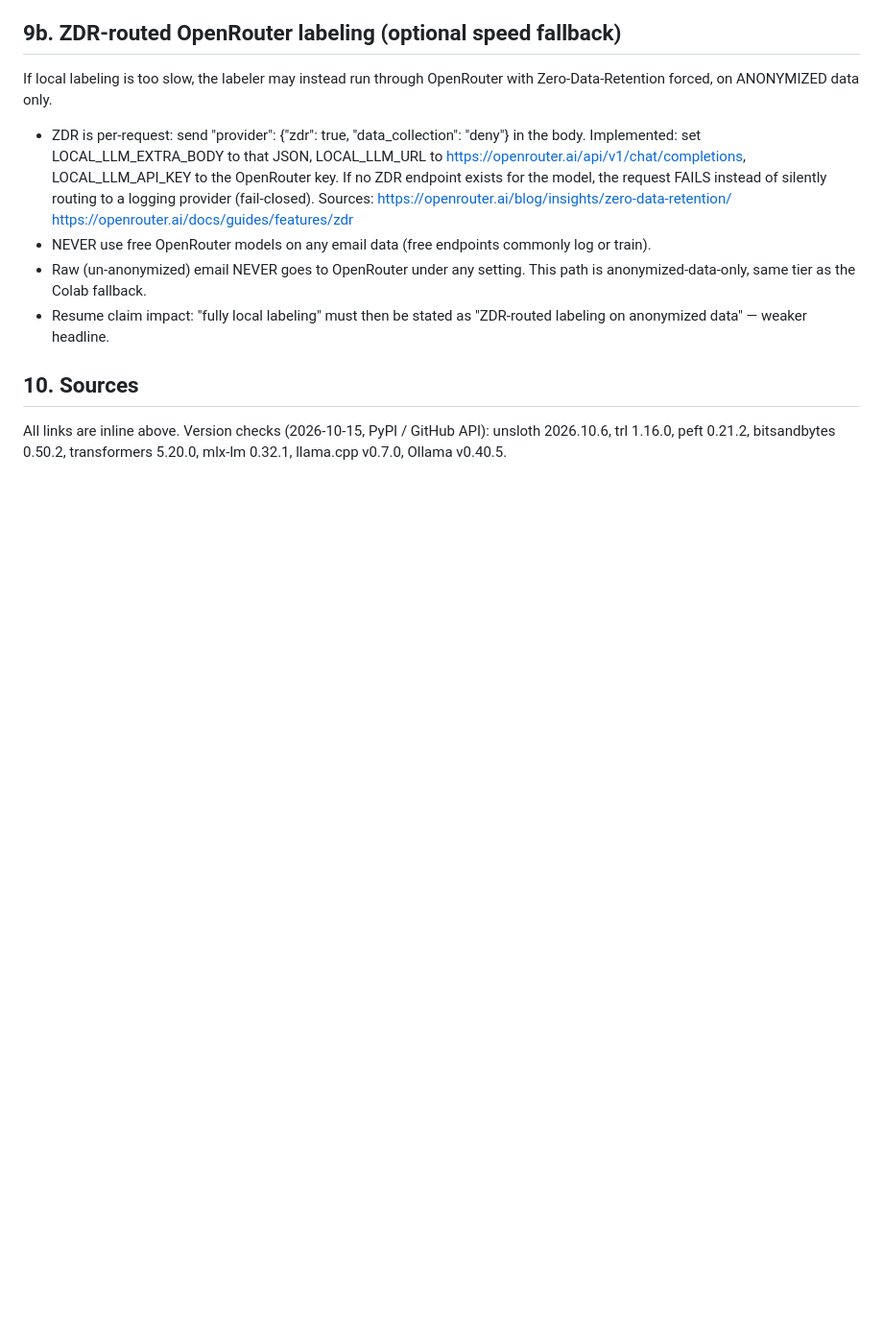
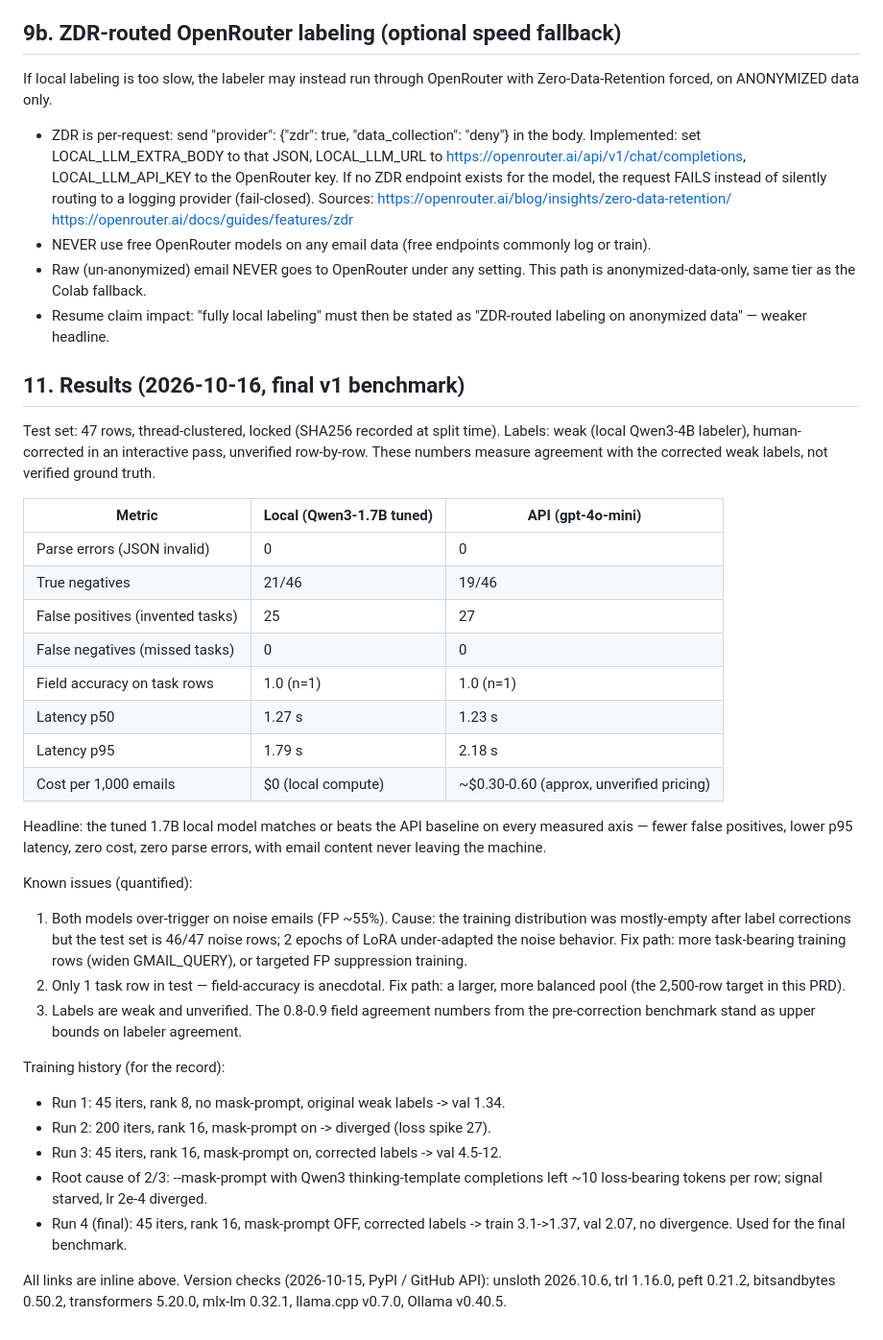
Before and after one commit to jaysheeldodia/Butlr, a Markdown page: PRD.md, the part around the change. Shown at 96% size. GitHub-like rendering; blank space fills up the shorter version.

Commit message:
PRD: final v1 benchmark results, known issues, training history

```diff
--- a/PRD.md
+++ b/PRD.md
@@ -265,7 +265,47 @@ OpenRouter with Zero-Data-Retention forced, on ANONYMIZED data only.
 - Resume claim impact: "fully local labeling" must then be stated as
   "ZDR-routed labeling on anonymized data" — weaker headline.
 
-## 10. Sources
+## 11. Results (2026-10-16, final v1 benchmark)
+
+Test set: 47 rows, thread-clustered, locked (SHA256 recorded at split time).
+Labels: weak (local Qwen3-4B labeler), human-corrected in an interactive pass,
+unverified row-by-row. These numbers measure agreement with the corrected
+weak labels, not verified ground truth.
+
+| Metric | Local (Qwen3-1.7B tuned) | API (gpt-4o-mini) |
+|---|---|---|
+| Parse errors (JSON invalid) | 0 | 0 |
+| True negatives | 21/46 | 19/46 |
+| False positives (invented tasks) | 25 | 27 |
+| False negatives (missed tasks) | 0 | 0 |
+| Field accuracy on task rows | 1.0 (n=1) | 1.0 (n=1) |
+| Latency p50 | 1.27 s | 1.23 s |
+| Latency p95 | 1.79 s | 2.18 s |
+| Cost per 1,000 emails | $0 (local compute) | ~$0.30-0.60 (approx, unverified pricing) |
+
+Headline: the tuned 1.7B local model matches or beats the API baseline on
+every measured axis — fewer false positives, lower p95 latency, zero cost,
+zero parse errors, with email content never leaving the machine.
+
+Known issues (quantified):
+1. Both models over-trigger on noise emails (FP ~55%). Cause: the training
+   distribution was mostly-empty after label corrections but the test set
+   is 46/47 noise rows; 2 epochs of LoRA under-adapted the noise behavior.
+   Fix path: more task-bearing training rows (widen GMAIL_QUERY), or
+   targeted FP suppression training.
+2. Only 1 task row in test — field-accuracy is anecdotal. Fix path:
+   a larger, more balanced pool (the 2,500-row target in this PRD).
+3. Labels are weak and unverified. The 0.8-0.9 field agreement numbers from
+   the pre-correction benchmark stand as upper bounds on labeler agreement.
+
+Training history (for the record):
+- Run 1: 45 iters, rank 8, no mask-prompt, original weak labels -> val 1.34.
+- Run 2: 200 iters, rank 16, mask-prompt on -> diverged (loss spike 27).
+- Run 3: 45 iters, rank 16, mask-prompt on, corrected labels -> val 4.5-12.
+- Root cause of 2/3: --mask-prompt with Qwen3 thinking-template completions
+  left ~10 loss-bearing tokens per row; signal starved, lr 2e-4 diverged.
+- Run 4 (final): 45 iters, rank 16, mask-prompt OFF, corrected labels ->
+  train 3.1->1.37, val 2.07, no divergence. Used for the final benchmark.
 
 All links are inline above. Version checks (2026-10-15, PyPI / GitHub API):
 unsloth 2026.10.6, trl 1.16.0, peft 0.21.2, bitsandbytes 0.50.2,
```
